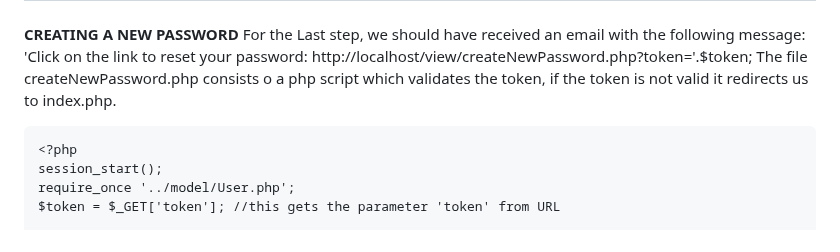
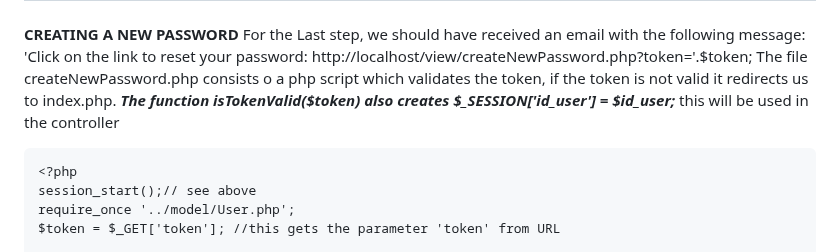
Before and after one commit to Aperezortega/php-registration-login-forgottenpassword-app, a Markdown page: README.md, the part around one of its changes. GitHub-like rendering.

```diff
--- a/README.md
+++ b/README.md
@@ -418,10 +418,12 @@ ___
 **CREATING A NEW PASSWORD**
 For the Last step, we should have received an email with the following message: 'Click on the link to reset your password: http://localhost/view/createNewPassword.php?token='.$token;
 The file createNewPassword.php  consists o a php script which validates the token, if the token is not valid it redirects us to index.php.
+***The function  isTokenValid($token) also creates  $_SESSION['id_user'] = $id_user;***
+this will be used in the controller
 
 ~~~
 <?php
-session_start();
+session_start();// see above
 require_once '../model/User.php';
 $token = $_GET['token']; //this gets the parameter 'token' from URL
 
```
Also changed, not shown: other parts of README.md (+1 -0 lines).
